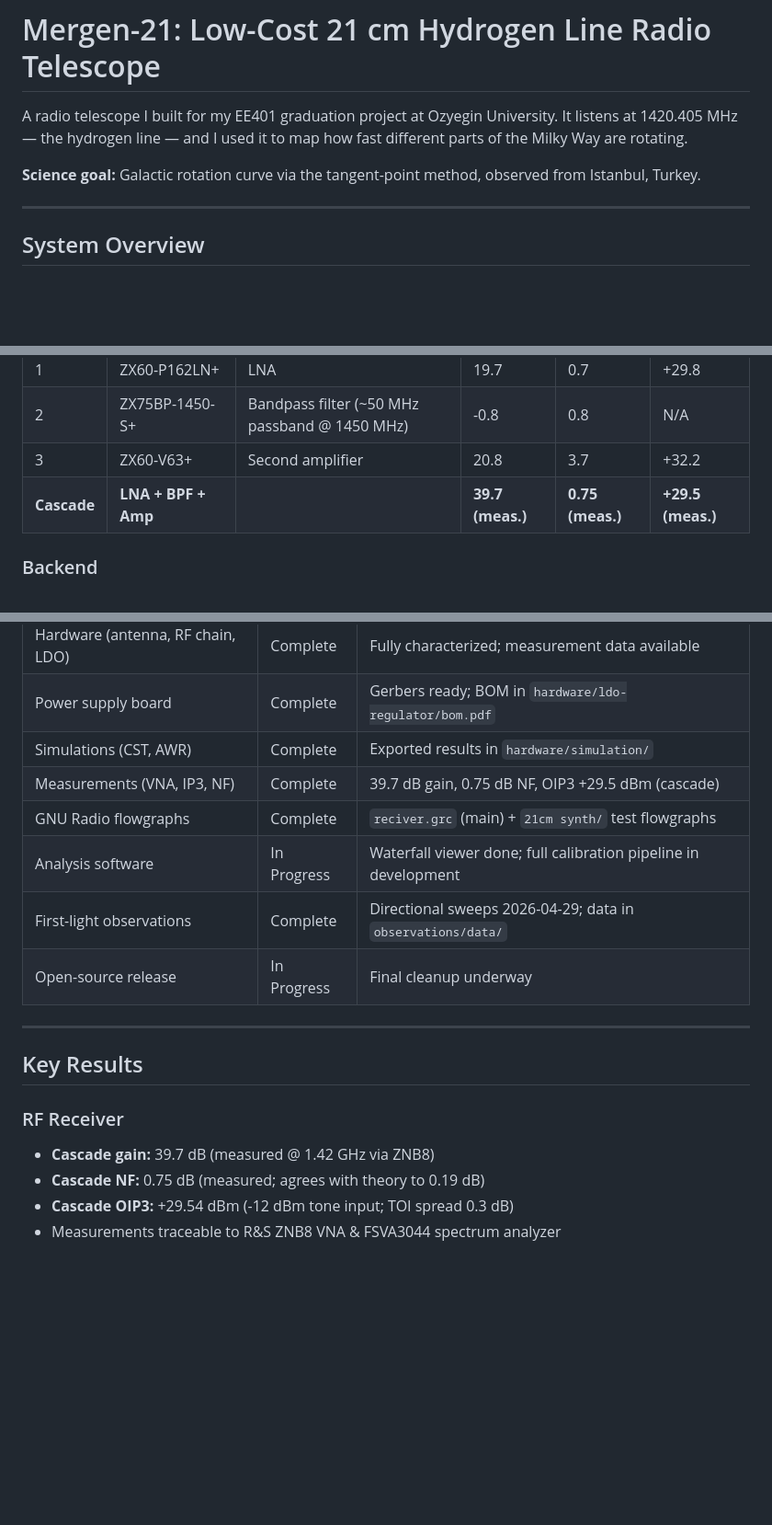
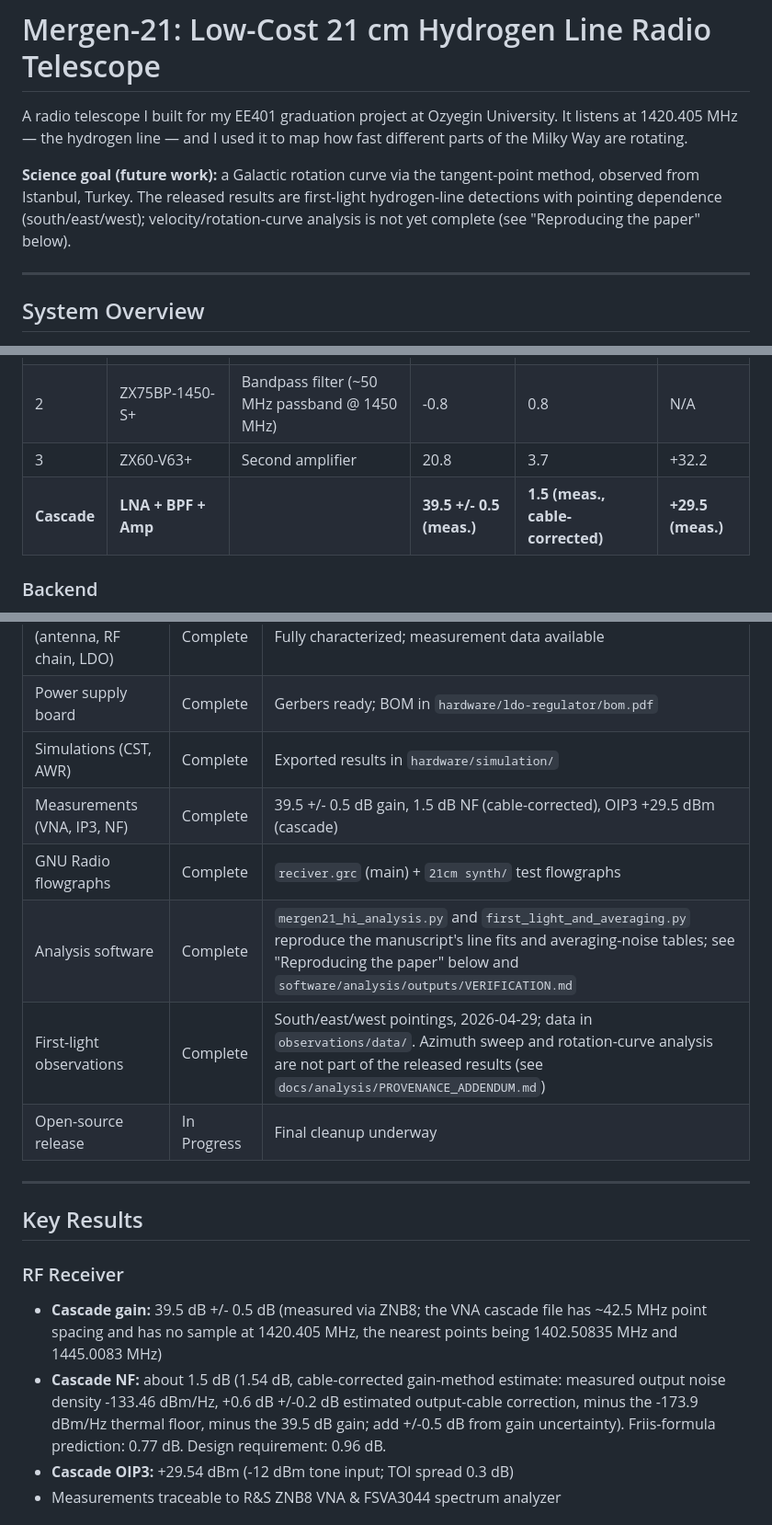
Before and after one commit to AlpGoXd/mergen-21, a Markdown page: README.md, 3 parts joined by grey strips. Shown at 92% size. Rendered like a GitHub page; blank space fills up the shorter version.

```diff
--- a/README.md
+++ b/README.md
@@ -6,7 +6,7 @@
 
 A radio telescope I built for my EE401 graduation project at Ozyegin University. It listens at 1420.405 MHz — the hydrogen line — and I used it to map how fast different parts of the Milky Way are rotating.
 
-**Science goal:** Galactic rotation curve via the tangent-point method, observed from Istanbul, Turkey.
+**Science goal (future work):** a Galactic rotation curve via the tangent-point method, observed from Istanbul, Turkey. The released results are first-light hydrogen-line detections with pointing dependence (south/east/west); velocity/rotation-curve analysis is not yet complete (see "Reproducing the paper" below).
 
 ---
 
@@ -30,7 +30,7 @@ A radio telescope I built for my EE401 graduation project at Ozyegin University.
 | 1 | ZX60-P162LN+ | LNA | 19.7 | 0.7 | +29.8 |
 | 2 | ZX75BP-1450-S+ | Bandpass filter (~50 MHz passband @ 1450 MHz) | -0.8 | 0.8 | N/A |
 | 3 | ZX60-V63+ | Second amplifier | 20.8 | 3.7 | +32.2 |
-| **Cascade** | **LNA + BPF + Amp** | | **39.7 (meas.)** | **0.75 (meas.)** | **+29.5 (meas.)** |
+| **Cascade** | **LNA + BPF + Amp** | | **39.5 +/- 0.5 (meas.)** | **1.5 (meas., cable-corrected)** | **+29.5 (meas.)** |
 
 ### Backend
 - **SDR:** ADALM-PLUTO
@@ -55,10 +55,10 @@ Here's what the GNU Radio receiver flowgraph looks like:
 | Hardware (antenna, RF chain, LDO) | Complete | Fully characterized; measurement data available |
 | Power supply board | Complete | Gerbers ready; BOM in `hardware/ldo-regulator/bom.pdf` |
 | Simulations (CST, AWR) | Complete | Exported results in `hardware/simulation/` |
-| Measurements (VNA, IP3, NF) | Complete | 39.7 dB gain, 0.75 dB NF, OIP3 +29.5 dBm (cascade) |
+| Measurements (VNA, IP3, NF) | Complete | 39.5 +/- 0.5 dB gain, 1.5 dB NF (cable-corrected), OIP3 +29.5 dBm (cascade) |
 | GNU Radio flowgraphs | Complete | `reciver.grc` (main) + `21cm synth/` test flowgraphs |
-| Analysis software | In Progress | Waterfall viewer done; full calibration pipeline in development |
-| First-light observations | Complete | Directional sweeps 2026-04-29; data in `observations/data/` |
+| Analysis software | Complete | `mergen21_hi_analysis.py` and `first_light_and_averaging.py` reproduce the manuscript's line fits and averaging-noise tables; see "Reproducing the paper" below and `software/analysis/outputs/VERIFICATION.md` |
+| First-light observations | Complete | South/east/west pointings, 2026-04-29; data in `observations/data/`. Azimuth sweep and rotation-curve analysis are not part of the released results (see `docs/analysis/PROVENANCE_ADDENDUM.md`) |
 | Open-source release | In Progress | Final cleanup underway |
 
 ---
@@ -66,8 +66,8 @@ Here's what the GNU Radio receiver flowgraph looks like:
 ## Key Results
 
 ### RF Receiver
-- **Cascade gain:** 39.7 dB (measured @ 1.42 GHz via ZNB8)
-- **Cascade NF:** 0.75 dB (measured; agrees with theory to 0.19 dB)
+- **Cascade gain:** 39.5 dB +/- 0.5 dB (measured via ZNB8; the VNA cascade file has ~42.5 MHz point spacing and has no sample at 1420.405 MHz, the nearest points being 1402.50835 MHz and 1445.0083 MHz)
+- **Cascade NF:** about 1.5 dB (1.54 dB, cable-corrected gain-method estimate: measured output noise density -133.46 dBm/Hz, +0.6 dB +/-0.2 dB estimated output-cable correction, minus the -173.9 dBm/Hz thermal floor, minus the 39.5 dB gain; add +/-0.5 dB from gain uncertainty). Friis-formula prediction: 0.77 dB. Design requirement: 0.96 dB.
 - **Cascade OIP3:** +29.54 dBm (-12 dBm tone input; TOI spread 0.3 dB)
 - Measurements traceable to R&S ZNB8 VNA & FSVA3044 spectrum analyzer
 
```
Also changed, not shown: other parts of README.md (+20 -1 lines).
